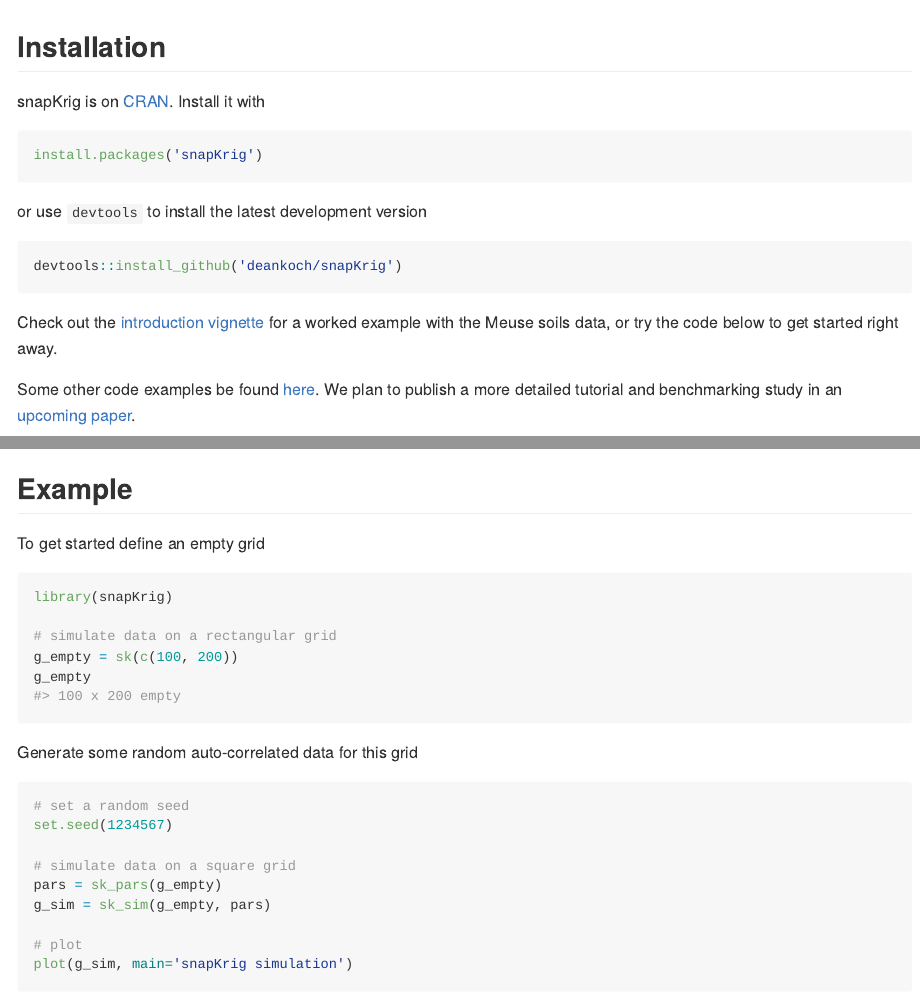
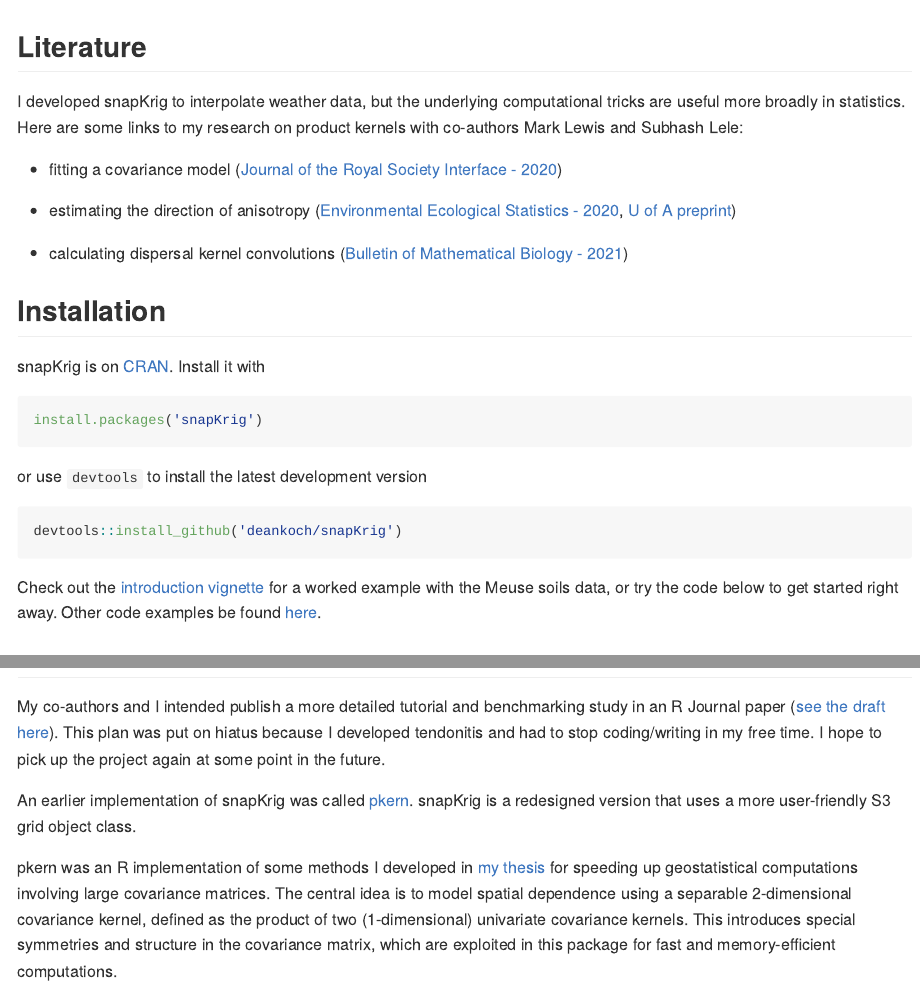
Before and after one commit to deankoch/snapKrig, an R Markdown document (README.Rmd): the page in a window 1100 px wide, from 360 px down, and a second part further down, joined at a grey line. The pictures show the output file README.md that the author committed with the source, drawn offline in the style of GitHub; badge pictures from the web are left out.

Commit message:
update readme with  development news
add date for benchmarking results, note about status of pub, moved literature links to more prominent place

````diff
--- a/README.Rmd
+++ b/README.Rmd
@@ -79,6 +80,19 @@
 
 code and instructions to reproduce these results can be found [here](https://github.com/deankoch/snapKrig/tree/master/rjarticle/data)
 
+## Literature
+
+I developed snapKrig to interpolate weather data, but the underlying
+computational tricks are useful more broadly in statistics. Here are
+some links to my research on product kernels with co-authors Mark
+Lewis and Subhash Lele:
+
+* fitting a covariance model ([Journal of the Royal Society Interface - 2020](https://doi.org/10.1098/rsif.2020.0434))
+
+* estimating the direction of anisotropy ([Environmental Ecological Statistics - 2020](https://doi.org/10.1007/s10651-020-00456-2), [U of A preprint](https://doi.org/10.7939/r3-g6qb-bq70))
+
+* calculating dispersal kernel convolutions ([Bulletin of Mathematical Biology - 2021](https://doi.org/10.1007/s11538-021-00899-z))
+
 ## Installation
 
 snapKrig is on [CRAN](https://cran.r-project.org/package=snapKrig). Install it with
@@ -94,8 +108,7 @@
 ```
 
 Check out the [introduction vignette](https://CRAN.R-project.org/package=snapKrig/vignettes/snapKrig_introduction.html) for a worked example with the Meuse soils data, or try the code below to get started right away.
-
-Some other code examples be found [here](https://github.com/deankoch/snapKrig/tree/master/examples).  We plan to publish a more detailed tutorial and benchmarking study in an [upcoming paper](https://github.com/deankoch/snapKrig/tree/master/rjarticle).
+Other code examples be found [here](https://github.com/deankoch/snapKrig/tree/master/examples).
 
 ## Example
 
@@ -159,11 +172,15 @@
 Grid data can be supplied as vector, matrix, or RasterLayer/SpatRaster. snapKrig depends only on core packages
 that are included by default in R (like `graphics` and `stats`), but we suggest using it combination with `sf` and `terra`.
 
-
 # History
 
-An earlier implementation of snapKrig was called [pkern](https://github.com/deankoch/pkern). snapKrig
-is a redesigned version that uses a more user-friendly S3 grid object class.
+My co-authors and I intended publish a more detailed tutorial and benchmarking
+study in an  R Journal paper ([see the draft here](https://github.com/deankoch/snapKrig/tree/master/rjarticle)). This plan
+was put on hiatus because I developed tendonitis and had to stop coding/writing
+in my free time. I hope to pick up the project again at some point in the
+future.
+
+An earlier implementation of snapKrig was called [pkern](https://github.com/deankoch/pkern). snapKrig is a redesigned version that uses a more user-friendly S3 grid object class.
 
 pkern was an R implementation of some methods I developed in [my thesis](https://doi.org/10.7939/r3-91zn-v276)
 for speeding up geostatistical computations involving large covariance matrices. The central idea is to model
````
Also changed, not shown: README.md, README.Rmd (11 more changed lines).
